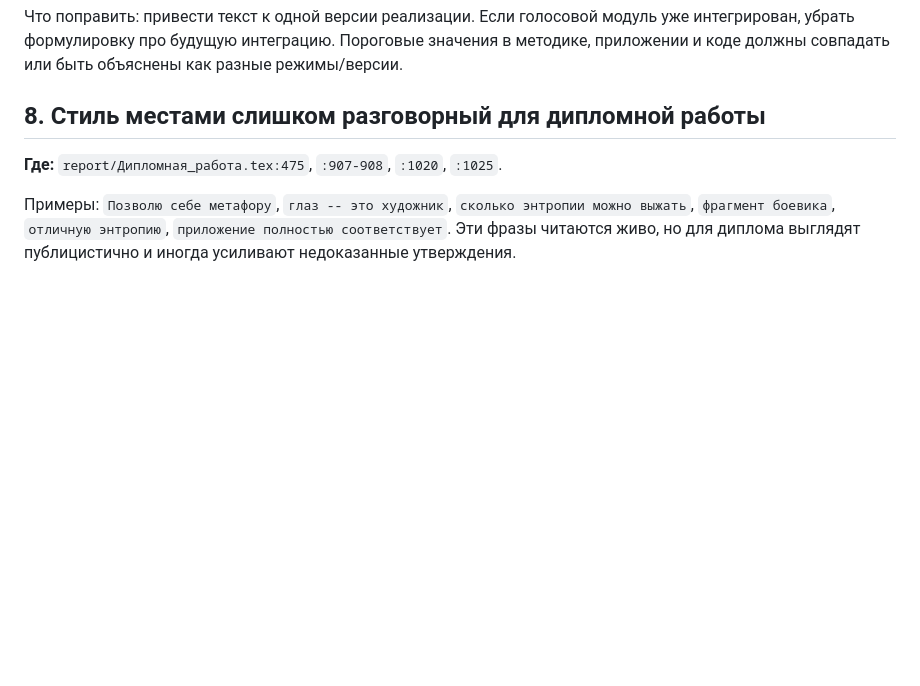
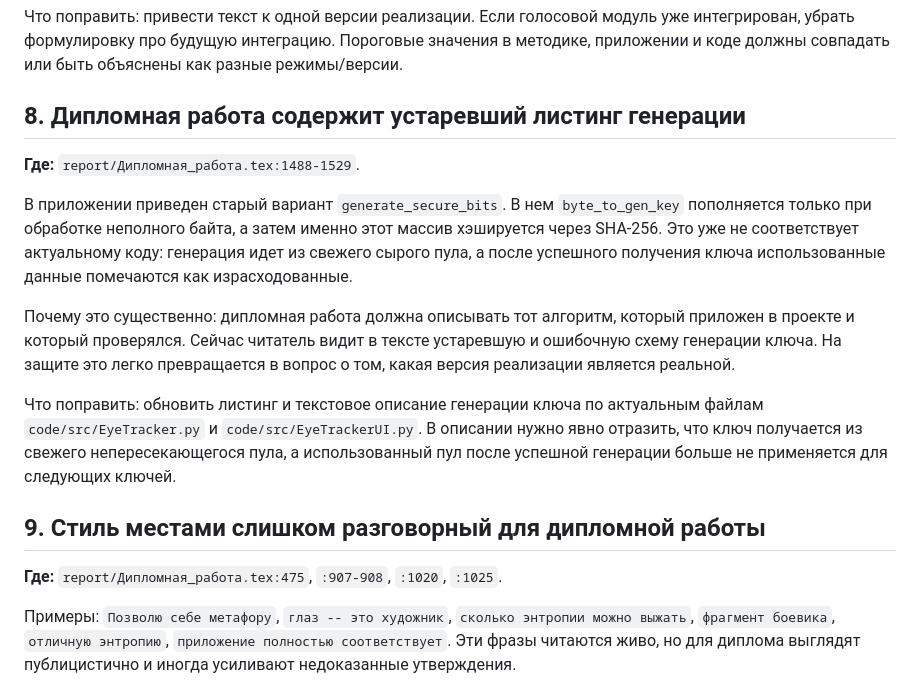
Before and after one commit to S1MMMBA/EyeTracker-Coursework, a Markdown page: review.md, the part around the change. GitHub-like rendering; blank space fills up the shorter version.

Commit message:
Add stale generation listing review note

```diff
--- a/review.md
+++ b/review.md
@@ -189,7 +189,30 @@ jitter/shimmer, MFCC и speech processing. Проверить все ссылк
 Пороговые значения в методике, приложении и коде должны совпадать или
 быть объяснены как разные режимы/версии.
 
-## 8. Стиль местами слишком разговорный для дипломной работы
+## 8. Дипломная работа содержит устаревший листинг генерации
+
+**Где:** `report/Дипломная_работа.tex:1488-1529`.
+
+В приложении приведен старый вариант `generate_secure_bits`. В нем
+`byte_to_gen_key` пополняется только при обработке неполного байта, а
+затем именно этот массив хэшируется через SHA-256. Это уже не
+соответствует актуальному коду: генерация идет из свежего сырого пула,
+а после успешного получения ключа использованные данные помечаются как
+израсходованные.
+
+Почему это существенно: дипломная работа должна описывать тот алгоритм,
+который приложен в проекте и который проверялся. Сейчас читатель видит
+в тексте устаревшую и ошибочную схему генерации ключа. На защите это
+легко превращается в вопрос о том, какая версия реализации является
+реальной.
+
+Что поправить: обновить листинг и текстовое описание генерации ключа
+по актуальным файлам `code/src/EyeTracker.py` и
+`code/src/EyeTrackerUI.py`. В описании нужно явно отразить, что ключ
+получается из свежего непересекающегося пула, а использованный пул
+после успешной генерации больше не применяется для следующих ключей.
+
+## 9. Стиль местами слишком разговорный для дипломной работы
 
 **Где:** `report/Дипломная_работа.tex:475`, `:907-908`, `:1020`,
 `:1025`.
```
